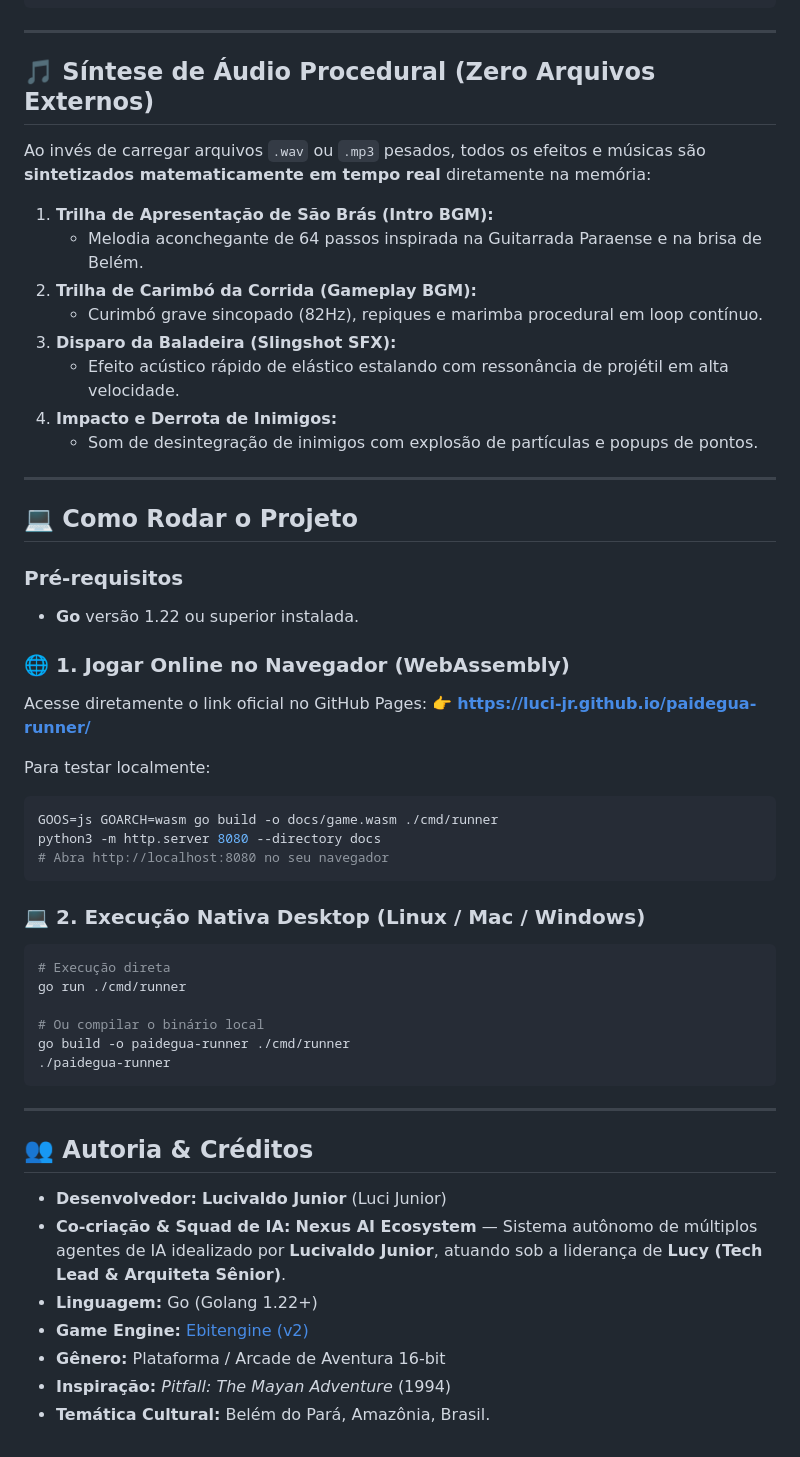
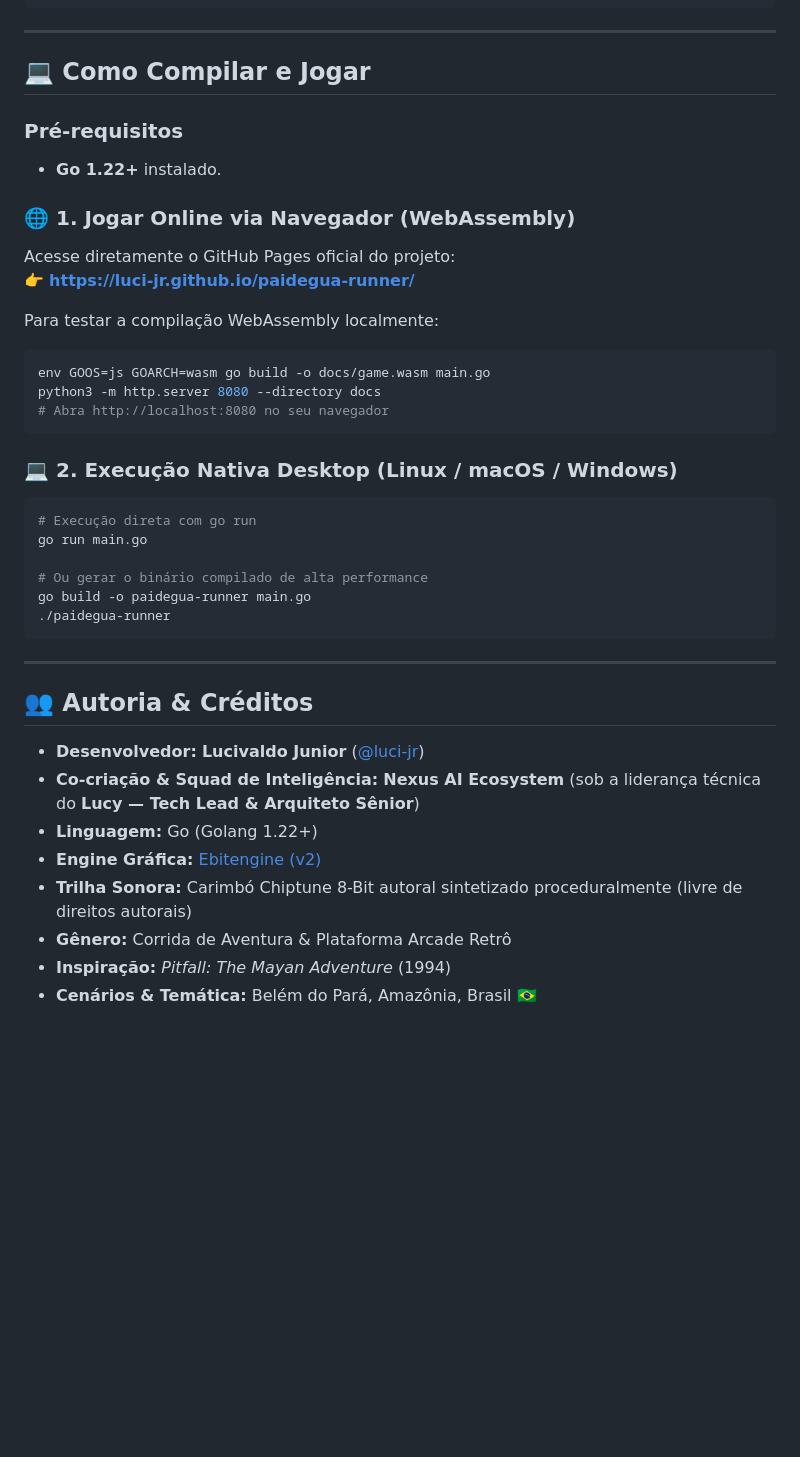
Before and after one commit to luci-jr/egua-mano_gamer, a Markdown page: README.md, the part around one of its changes. GitHub-like rendering; blank space fills up the shorter version.

````diff
--- a/README.md
+++ b/README.md
@@ -191,44 +151,29 @@ paidegua-runner/
 
 ---
 
-## 🎵 Síntese de Áudio Procedural (Zero Arquivos Externos)
-
-Ao invés de carregar arquivos `.wav` ou `.mp3` pesados, todos os efeitos e músicas são **sintetizados matematicamente em tempo real** diretamente na memória:
-
-1. **Trilha de Apresentação de São Brás (Intro BGM):**
-   * Melodia aconchegante de 64 passos inspirada na Guitarrada Paraense e na brisa de Belém.
-2. **Trilha de Carimbó da Corrida (Gameplay BGM):**
-   * Curimbó grave sincopado (82Hz), repiques e marimba procedural em loop contínuo.
-3. **Disparo da Baladeira (Slingshot SFX):**
-   * Efeito acústico rápido de elástico estalando com ressonância de projétil em alta velocidade.
-4. **Impacto e Derrota de Inimigos:**
-   * Som de desintegração de inimigos com explosão de partículas e popups de pontos.
-
----
-
-## 💻 Como Rodar o Projeto
+## 💻 Como Compilar e Jogar
 
 ### Pré-requisitos
-* **Go** versão 1.22 ou superior instalada.
+* **Go 1.22+** instalado.
 
-### 🌐 1. Jogar Online no Navegador (WebAssembly)
-Acesse diretamente o link oficial no GitHub Pages:
+### 🌐 1. Jogar Online via Navegador (WebAssembly)
+Acesse diretamente o GitHub Pages oficial do projeto:
 👉 **[https://luci-jr.github.io/paidegua-runner/](https://luci-jr.github.io/paidegua-runner/)**
 
-Para testar localmente:
+Para testar a compilação WebAssembly localmente:
 ```bash
-GOOS=js GOARCH=wasm go build -o docs/game.wasm ./cmd/runner
+env GOOS=js GOARCH=wasm go build -o docs/game.wasm main.go
 python3 -m http.server 8080 --directory docs
 # Abra http://localhost:8080 no seu navegador
 ```
 
-### 💻 2. Execução Nativa Desktop (Linux / Mac / Windows)
+### 💻 2. Execução Nativa Desktop (Linux / macOS / Windows)
 ```bash
-# Execução direta
-go run ./cmd/runner
+# Execução direta com go run
+go run main.go
 
-# Ou compilar o binário local
-go build -o paidegua-runner ./cmd/runner
+# Ou gerar o binário compilado de alta performance
+go build -o paidegua-runner main.go
 ./paidegua-runner
 ```
 
@@ -236,10 +181,11 @@ go build -o paidegua-runner ./cmd/runner
 
 ## 👥 Autoria & Créditos
 
-* **Desenvolvedor:** **Lucivaldo Junior** (Luci Junior)
-* **Co-criação & Squad de IA:** **Nexus AI Ecosystem** — Sistema autônomo de múltiplos agentes de IA idealizado por **Lucivaldo Junior**, atuando sob a liderança de **Lucy (Tech Lead & Arquiteta Sênior)**.
+* **Desenvolvedor:** **Lucivaldo Junior** ([@luci-jr](https://github.com/luci-jr))
+* **Co-criação & Squad de Inteligência:** **Nexus AI Ecosystem** (sob a liderança técnica do **Lucy — Tech Lead & Arquiteto Sênior**)
 * **Linguagem:** Go (Golang 1.22+)
-* **Game Engine:** [Ebitengine (v2)](https://ebitengine.org/)
-* **Gênero:** Plataforma / Arcade de Aventura 16-bit
+* **Engine Gráfica:** [Ebitengine (v2)](https://ebitengine.org/)
+* **Trilha Sonora:** Carimbó Chiptune 8-Bit autoral sintetizado proceduralmente (livre de direitos autorais)
+* **Gênero:** Corrida de Aventura & Plataforma Arcade Retrô
 * **Inspiração:** *Pitfall: The Mayan Adventure* (1994)
-* **Temática Cultural:** Belém do Pará, Amazônia, Brasil.
+* **Cenários & Temática:** Belém do Pará, Amazônia, Brasil 🇧🇷
````
Also changed, not shown: other parts of README.md (+91 -131 lines).
